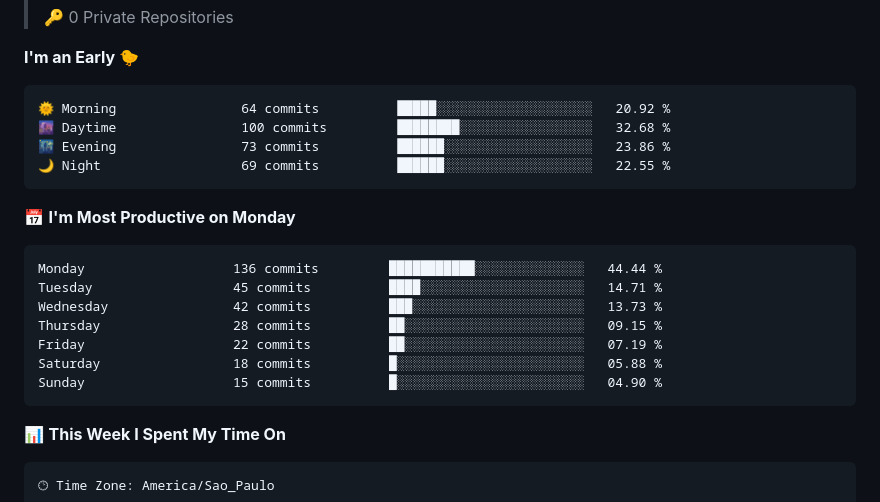
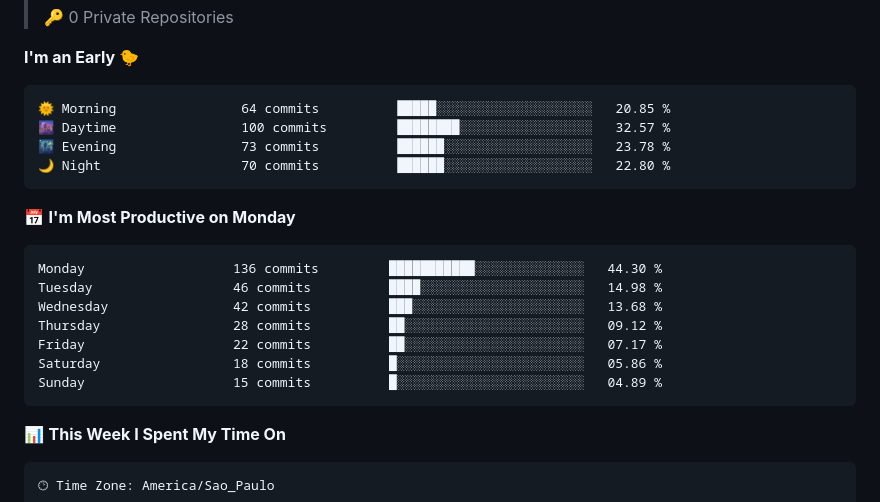
Before and after one commit to ErickRock/ErickRock, a Markdown page: README.md, the part around the change. GitHub-like rendering.

Commit message:
Atualizado com as estatísticas de desenvolvimento

````diff
--- a/README.md
+++ b/README.md
@@ -35,21 +35,21 @@
 **I'm an Early 🐤**
 
 ```text
-🌞 Morning                64 commits          █████░░░░░░░░░░░░░░░░░░░░   20.92 %
-🌆 Daytime                100 commits         ████████░░░░░░░░░░░░░░░░░   32.68 %
-🌃 Evening                73 commits          ██████░░░░░░░░░░░░░░░░░░░   23.86 %
-🌙 Night                  69 commits          ██████░░░░░░░░░░░░░░░░░░░   22.55 %
+🌞 Morning                64 commits          █████░░░░░░░░░░░░░░░░░░░░   20.85 %
+🌆 Daytime                100 commits         ████████░░░░░░░░░░░░░░░░░   32.57 %
+🌃 Evening                73 commits          ██████░░░░░░░░░░░░░░░░░░░   23.78 %
+🌙 Night                  70 commits          ██████░░░░░░░░░░░░░░░░░░░   22.80 %
 ```
 📅 **I'm Most Productive on Monday**
 
 ```text
-Monday                   136 commits         ███████████░░░░░░░░░░░░░░   44.44 %
-Tuesday                  45 commits          ████░░░░░░░░░░░░░░░░░░░░░   14.71 %
-Wednesday                42 commits          ███░░░░░░░░░░░░░░░░░░░░░░   13.73 %
-Thursday                 28 commits          ██░░░░░░░░░░░░░░░░░░░░░░░   09.15 %
-Friday                   22 commits          ██░░░░░░░░░░░░░░░░░░░░░░░   07.19 %
-Saturday                 18 commits          █░░░░░░░░░░░░░░░░░░░░░░░░   05.88 %
-Sunday                   15 commits          █░░░░░░░░░░░░░░░░░░░░░░░░   04.90 %
+Monday                   136 commits         ███████████░░░░░░░░░░░░░░   44.30 %
+Tuesday                  46 commits          ████░░░░░░░░░░░░░░░░░░░░░   14.98 %
+Wednesday                42 commits          ███░░░░░░░░░░░░░░░░░░░░░░   13.68 %
+Thursday                 28 commits          ██░░░░░░░░░░░░░░░░░░░░░░░   09.12 %
+Friday                   22 commits          ██░░░░░░░░░░░░░░░░░░░░░░░   07.17 %
+Saturday                 18 commits          █░░░░░░░░░░░░░░░░░░░░░░░░   05.86 %
+Sunday                   15 commits          █░░░░░░░░░░░░░░░░░░░░░░░░   04.89 %
 ```
 
 
````
Also changed, not shown: assets/bar_graph.png.
